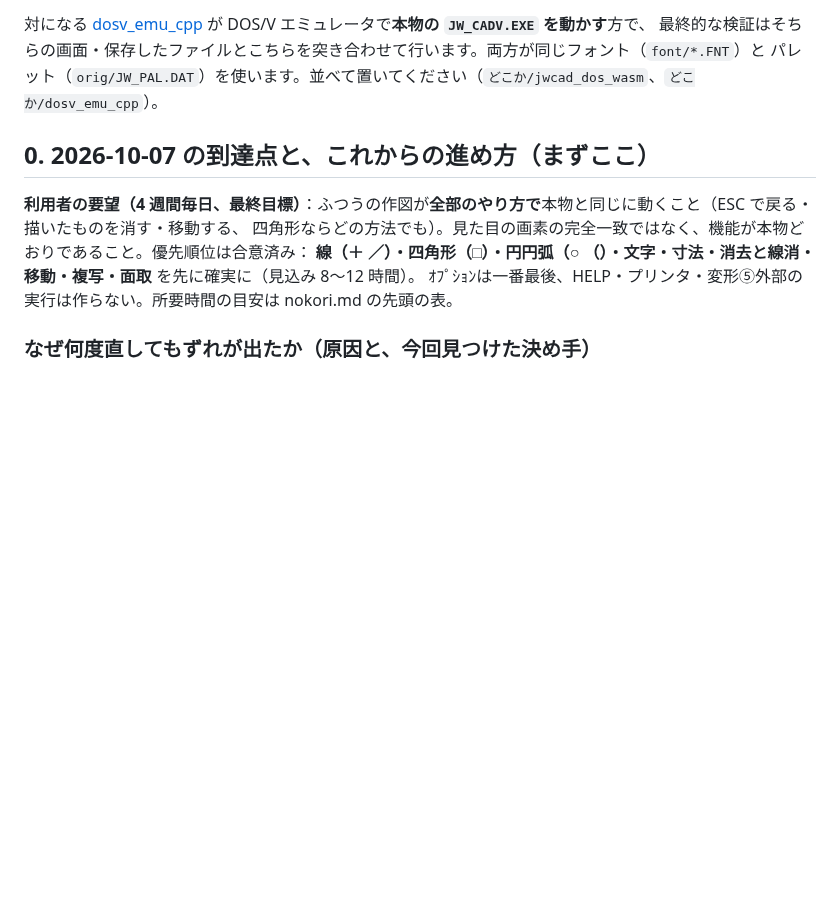
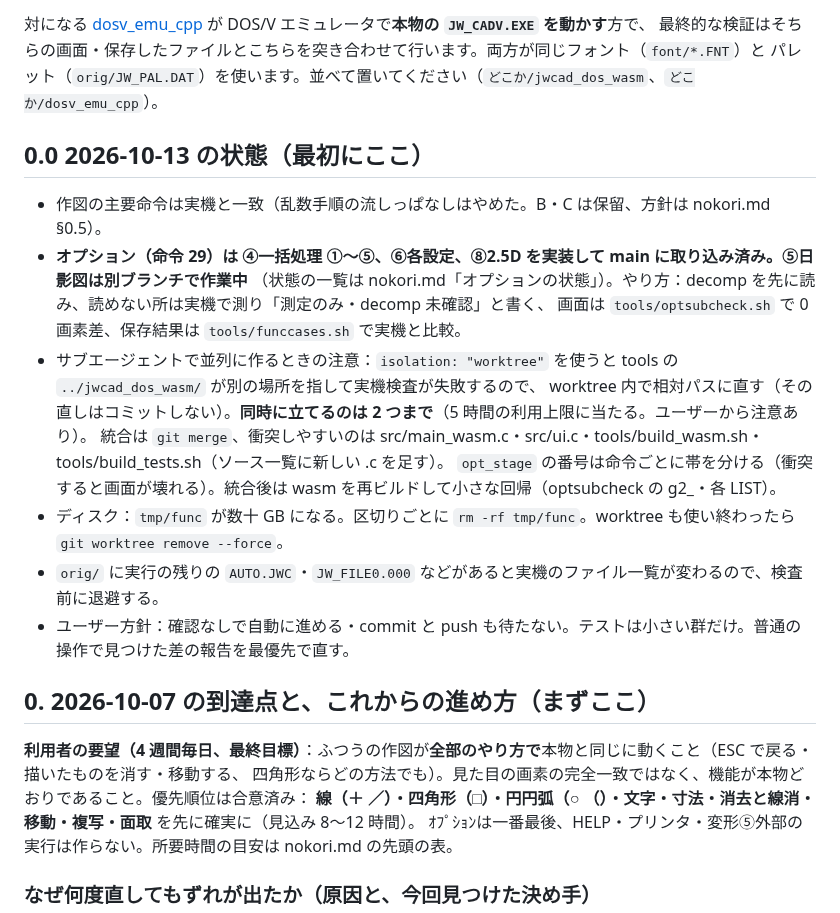
Before and after one commit to yomei-o/jwcad_dos_wasm, a Markdown page: RESUME.md, the part around the change. Rendered like a GitHub page; blank space fills up the shorter version.

Commit message:
nokori.md・RESUME.md を更新（オプションの状態、並列作業の注意）
Co-Authored-By: Claude Sonnet 5.5 <noreply@anthropic.com>
Claude-Session: https://claude.ai/code/session_01DNWSQi9ivCSKB3Czvo1Ma3

```diff
--- a/RESUME.md
+++ b/RESUME.md
@@ -7,6 +7,20 @@ WASM で動かすリポジトリです。概要は [README.md](README.md)。**
 対になる [dosv_emu_cpp](https://github.com/yomei-o/dosv_emu_cpp) が DOS/V エミュレータで**本物の `JW_CADV.EXE` を動かす**方で、
 最終的な検証はそちらの画面・保存したファイルとこちらを突き合わせて行います。両方が同じフォント（`font/*.FNT`）と
 パレット（`orig/JW_PAL.DAT`）を使います。並べて置いてください（`どこか/jwcad_dos_wasm`、`どこか/dosv_emu_cpp`）。
+
+## 0.0 2026-10-13 の状態（最初にここ）
+
+* 作図の主要命令は実機と一致（乱数手順の流しっぱなしはやめた。B・C は保留、方針は nokori.md §0.5）。
+* **オプション（命令 29）は ④一括処理 ①〜⑤、⑥各設定、⑧2.5D を実装して main に取り込み済み。⑤日影図は別ブランチで作業中**
+  （状態の一覧は nokori.md「オプションの状態」）。やり方：decomp を先に読み、読めない所は実機で測り「測定のみ・decomp 未確認」と書く、
+  画面は `tools/optsubcheck.sh` で 0 画素差、保存結果は `tools/funccases.sh` で実機と比較。
+* サブエージェントで並列に作るときの注意：`isolation: "worktree"` を使うと tools の `../jwcad_dos_wasm/` が別の場所を指して実機検査が失敗するので、
+  worktree 内で相対パスに直す（その直しはコミットしない）。**同時に立てるのは 2 つまで**（5 時間の利用上限に当たる。ユーザーから注意あり）。
+  統合は `git merge`、衝突しやすいのは src/main_wasm.c・src/ui.c・tools/build_wasm.sh・tools/build_tests.sh（ソース一覧に新しい .c を足す）。
+  `opt_stage` の番号は命令ごとに帯を分ける（衝突すると画面が壊れる）。統合後は wasm を再ビルドして小さな回帰（optsubcheck の g2_・各 LIST）。
+* ディスク：`tmp/func` が数十 GB になる。区切りごとに `rm -rf tmp/func`。worktree も使い終わったら `git worktree remove --force`。
+* `orig/` に実行の残りの `AUTO.JWC`・`JW_FILE0.000` などがあると実機のファイル一覧が変わるので、検査前に退避する。
+* ユーザー方針：確認なしで自動に進める・commit と push も待たない。テストは小さい群だけ。普通の操作で見つけた差の報告を最優先で直す。
 
 ## 0. 2026-10-07 の到達点と、これからの進め方（まずここ）
 
```
Also changed, not shown: nokori.md (+18 -3 lines).
